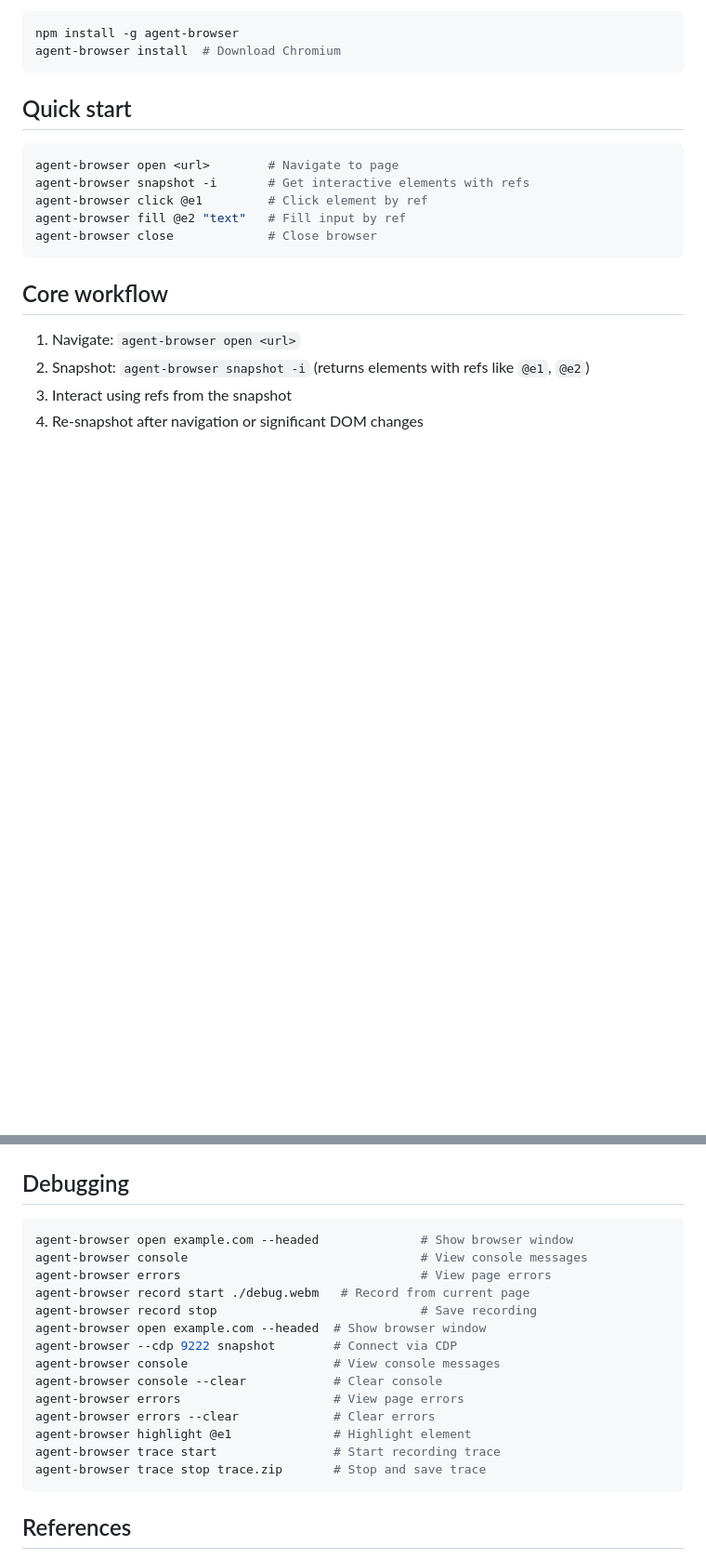
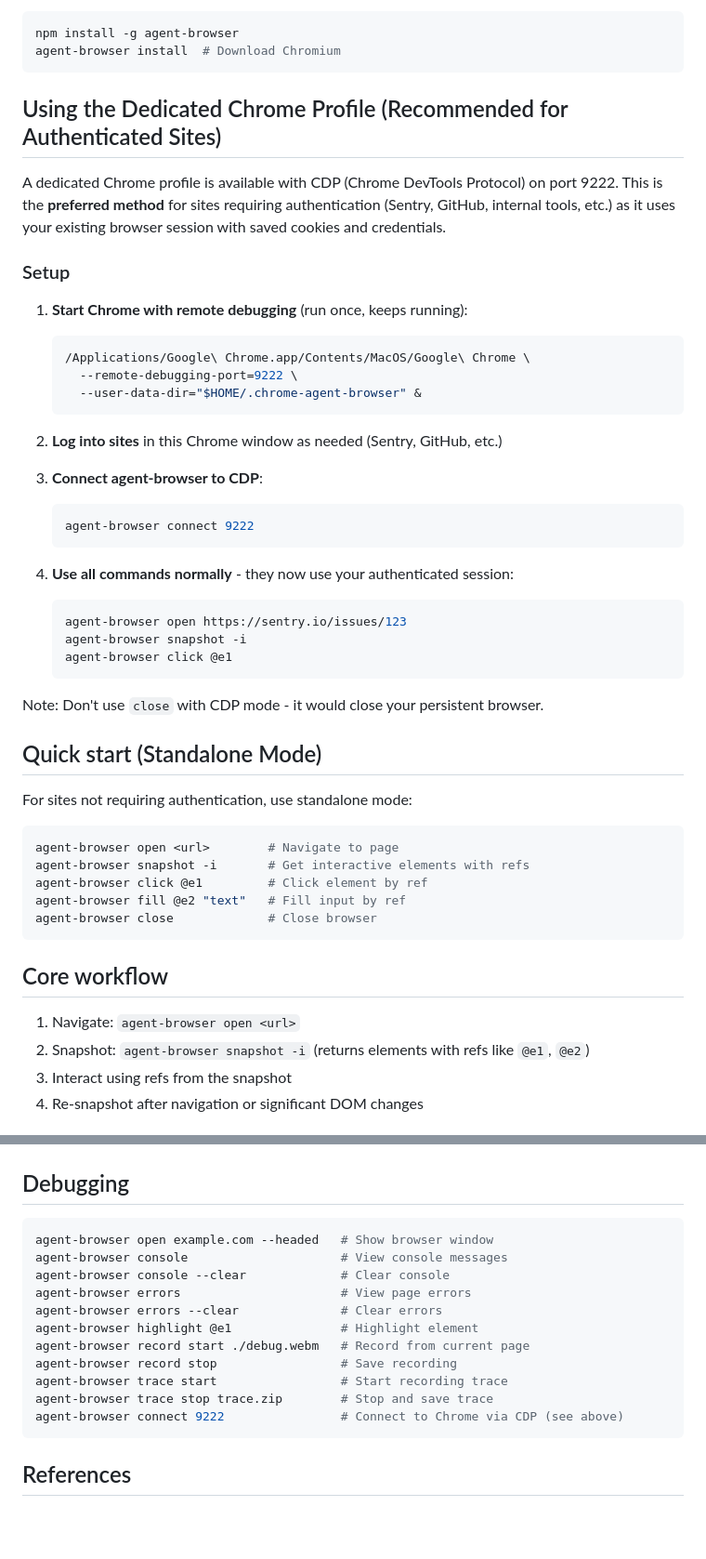
Before and after one commit to MasterCodeYoda/agent-tools, a Markdown page: skills/agent-browser/SKILL.md, 2 parts joined by grey strips. Shown at 93% size. GitHub-like rendering; blank space fills up the shorter version.

Commit message:
docs(skills): add CDP auth section and clean up agent-browser docs
Add dedicated Chrome profile section for authenticated sites (Sentry,
GitHub, etc.) and remove duplicate/redundant debugging commands.

Co-Authored-By: Claude Opus 4.5 <noreply@anthropic.com>

````diff
--- a/skills/agent-browser/SKILL.md
+++ b/skills/agent-browser/SKILL.md
@@ -19,7 +19,38 @@ npm install -g agent-browser
 agent-browser install  # Download Chromium
 ```
 
-## Quick start
+## Using the Dedicated Chrome Profile (Recommended for Authenticated Sites)
+
+A dedicated Chrome profile is available with CDP (Chrome DevTools Protocol) on port 9222. This is the **preferred method** for sites requiring authentication (Sentry, GitHub, internal tools, etc.) as it uses your existing browser session with saved cookies and credentials.
+
+### Setup
+
+1. **Start Chrome with remote debugging** (run once, keeps running):
+   ```bash
+   /Applications/Google\ Chrome.app/Contents/MacOS/Google\ Chrome \
+     --remote-debugging-port=9222 \
+     --user-data-dir="$HOME/.chrome-agent-browser" &
+   ```
+
+2. **Log into sites** in this Chrome window as needed (Sentry, GitHub, etc.)
+
+3. **Connect agent-browser to CDP**:
+   ```bash
+   agent-browser connect 9222
+   ```
+
+4. **Use all commands normally** - they now use your authenticated session:
+   ```bash
+   agent-browser open https://sentry.io/issues/123
+   agent-browser snapshot -i
+   agent-browser click @e1
+   ```
+
+Note: Don't use `close` with CDP mode - it would close your persistent browser.
+
+## Quick start (Standalone Mode)
+
+For sites not requiring authentication, use standalone mode:
 
 ```bash
 agent-browser open <url>        # Navigate to page
@@ -248,20 +279,17 @@ agent-browser get text @e1 --json
 ## Debugging
 
 ```bash
-agent-browser open example.com --headed              # Show browser window
-agent-browser console                                # View console messages
-agent-browser errors                                 # View page errors
+agent-browser open example.com --headed   # Show browser window
+agent-browser console                     # View console messages
+agent-browser console --clear             # Clear console
+agent-browser errors                      # View page errors
+agent-browser errors --clear              # Clear errors
+agent-browser highlight @e1               # Highlight element
 agent-browser record start ./debug.webm   # Record from current page
-agent-browser record stop                            # Save recording
-agent-browser open example.com --headed  # Show browser window
-agent-browser --cdp 9222 snapshot        # Connect via CDP
-agent-browser console                    # View console messages
-agent-browser console --clear            # Clear console
-agent-browser errors                     # View page errors
-agent-browser errors --clear             # Clear errors
-agent-browser highlight @e1              # Highlight element
-agent-browser trace start                # Start recording trace
-agent-browser trace stop trace.zip       # Stop and save trace
+agent-browser record stop                 # Save recording
+agent-browser trace start                 # Start recording trace
+agent-browser trace stop trace.zip        # Stop and save trace
+agent-browser connect 9222                # Connect to Chrome via CDP (see above)
 ```
 
 ## References
````
